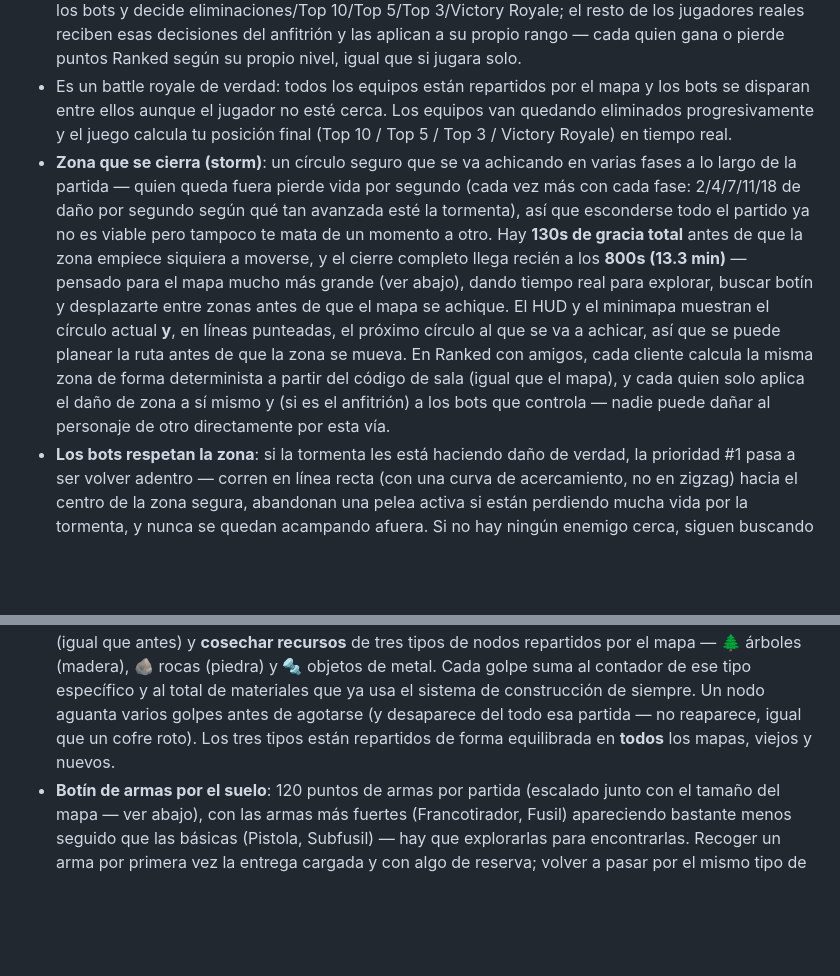
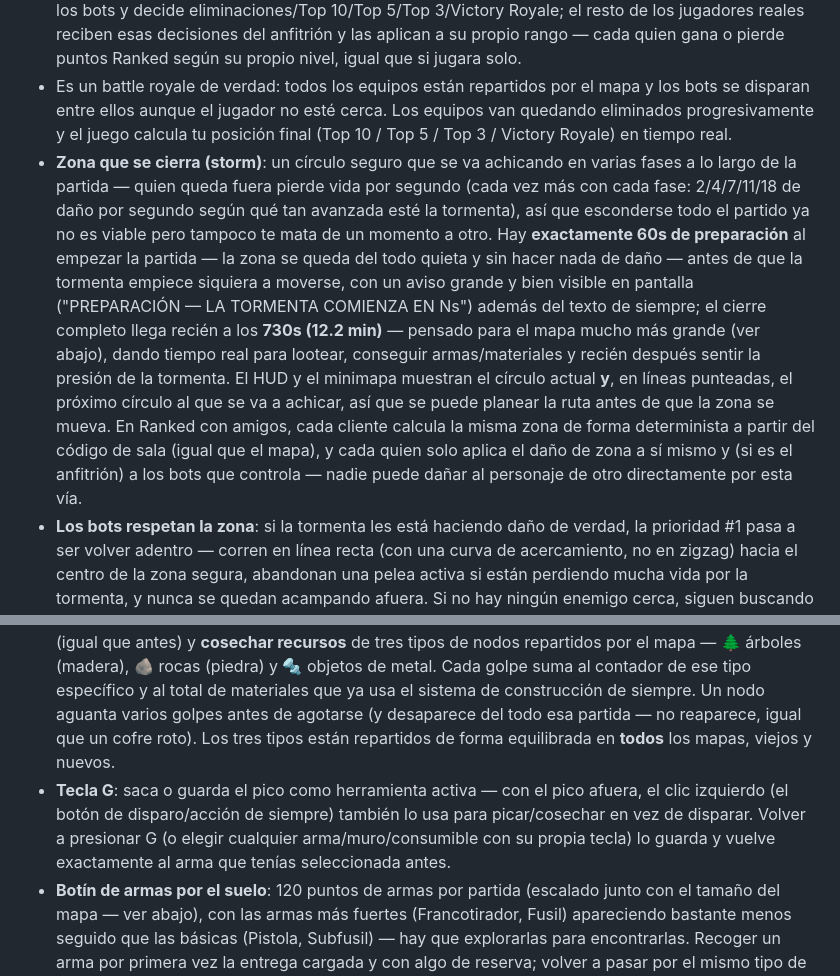
Before and after one commit to syxp0c0y0/axel-royale, a Markdown page: README.md, 2 parts joined by grey strips. Drawn GitHub-style; blank space fills up the shorter version.

Commit message:
Docs: document the G pickaxe toggle and the exact 60s storm prep window
Co-Authored-By: Claude Sonnet 5 <noreply@anthropic.com>

```diff
--- a/README.md
+++ b/README.md
@@ -94,7 +94,7 @@ Modo separado (botón dorado **RANKED** en el menú principal), inspirado en el
 - **Solo** (16 rivales individuales), **Dúos** (8 equipos de 2) o **Tríos** (6 equipos de 3) — el jugador elige, y en Dúos/Tríos sus compañeros son bots por defecto.
 - **Dúos/Tríos con amigos reales**: en el menú Ranked, la sección "Jugar con amigos" deja crear una sala (código de 5 letras) para que 2 (Dúos) o 3 (Tríos) personas reales jueguen en el mismo equipo — el resto de los equipos siguen siendo siempre bots, nunca otros jugadores reales (sigue sin haber matchmaking online). El mapa, los equipos rivales y sus posiciones de spawn se generan con una semilla derivada del código de sala, así que todos los que se unen ven exactamente el mismo campo de batalla sin necesidad de transmitirlo. Solo quien crea la sala (el anfitrión) simula la IA de los bots y decide eliminaciones/Top 10/Top 5/Top 3/Victory Royale; el resto de los jugadores reales reciben esas decisiones del anfitrión y las aplican a su propio rango — cada quien gana o pierde puntos Ranked según su propio nivel, igual que si jugara solo.
 - Es un battle royale de verdad: todos los equipos están repartidos por el mapa y los bots se disparan entre ellos aunque el jugador no esté cerca. Los equipos van quedando eliminados progresivamente y el juego calcula tu posición final (Top 10 / Top 5 / Top 3 / Victory Royale) en tiempo real.
-- **Zona que se cierra (storm)**: un círculo seguro que se va achicando en varias fases a lo largo de la partida — quien queda fuera pierde vida por segundo (cada vez más con cada fase: 2/4/7/11/18 de daño por segundo según qué tan avanzada esté la tormenta), así que esconderse todo el partido ya no es viable pero tampoco te mata de un momento a otro. Hay **130s de gracia total** antes de que la zona empiece siquiera a moverse, y el cierre completo llega recién a los **800s (13.3 min)** — pensado para el mapa mucho más grande (ver abajo), dando tiempo real para explorar, buscar botín y desplazarte entre zonas antes de que el mapa se achique. El HUD y el minimapa muestran el círculo actual **y**, en líneas punteadas, el próximo círculo al que se va a achicar, así que se puede planear la ruta antes de que la zona se mueva. En Ranked con amigos, cada cliente calcula la misma zona de forma determinista a partir del código de sala (igual que el mapa), y cada quien solo aplica el daño de zona a sí mismo y (si es el anfitrión) a los bots que controla — nadie puede dañar al personaje de otro directamente por esta vía.
+- **Zona que se cierra (storm)**: un círculo seguro que se va achicando en varias fases a lo largo de la partida — quien queda fuera pierde vida por segundo (cada vez más con cada fase: 2/4/7/11/18 de daño por segundo según qué tan avanzada esté la tormenta), así que esconderse todo el partido ya no es viable pero tampoco te mata de un momento a otro. Hay **exactamente 60s de preparación** al empezar la partida — la zona se queda del todo quieta y sin hacer nada de daño — antes de que la tormenta empiece siquiera a moverse, con un aviso grande y bien visible en pantalla ("PREPARACIÓN — LA TORMENTA COMIENZA EN Ns") además del texto de siempre; el cierre completo llega recién a los **730s (12.2 min)** — pensado para el mapa mucho más grande (ver abajo), dando tiempo real para lootear, conseguir armas/materiales y recién después sentir la presión de la tormenta. El HUD y el minimapa muestran el círculo actual **y**, en líneas punteadas, el próximo círculo al que se va a achicar, así que se puede planear la ruta antes de que la zona se mueva. En Ranked con amigos, cada cliente calcula la misma zona de forma determinista a partir del código de sala (igual que el mapa), y cada quien solo aplica el daño de zona a sí mismo y (si es el anfitrión) a los bots que controla — nadie puede dañar al personaje de otro directamente por esta vía.
 - **Los bots respetan la zona**: si la tormenta les está haciendo daño de verdad, la prioridad #1 pasa a ser volver adentro — corren en línea recta (con una curva de acercamiento, no en zigzag) hacia el centro de la zona segura, abandonan una pelea activa si están perdiendo mucha vida por la tormenta, y nunca se quedan acampando afuera. Si no hay ningún enemigo cerca, siguen buscando botín o rondan el mapa activamente en vez de quedarse quietos; un detector de "atascado" les fuerza un nuevo rumbo si llevan varias decisiones seguidas sin moverse.
 - **Puntos**: +10 por eliminación, +20 al asegurar Top 10, +30 más al asegurar Top 5, +30 más al asegurar Top 3, +50 más si ganas — se van sumando durante la partida, no solo al final.
 - **Entry cost**: a partir de Platinum se resta una pequeña cantidad de puntos al iniciar la partida (Platinum -5 hasta Unreal -25).
@@ -114,6 +114,7 @@ Solo afecta a **Battle Royale** (Ranked Solo/Dúos/Tríos, local o con amigos)
 
 - **Arrancás solo con el pico**: nada de armas, munición ni materiales al spawnear — hay que encontrarlo todo explorando el mapa, igual que un battle royale de verdad. Las armas ya elegidas antes de la partida (loadout) quedan vacías (0/0) hasta que se recoge algo del suelo.
 - **El pico (clic derecho, mismo botón de siempre) ahora sirve para dos cosas**: demoler cofres/muros (igual que antes) y **cosechar recursos** de tres tipos de nodos repartidos por el mapa — 🌲 árboles (madera), 🪨 rocas (piedra) y 🔩 objetos de metal. Cada golpe suma al contador de ese tipo específico y al total de materiales que ya usa el sistema de construcción de siempre. Un nodo aguanta varios golpes antes de agotarse (y desaparece del todo esa partida — no reaparece, igual que un cofre roto). Los tres tipos están repartidos de forma equilibrada en **todos** los mapas, viejos y nuevos.
+- **Tecla G**: saca o guarda el pico como herramienta activa — con el pico afuera, el clic izquierdo (el botón de disparo/acción de siempre) también lo usa para picar/cosechar en vez de disparar. Volver a presionar G (o elegir cualquier arma/muro/consumible con su propia tecla) lo guarda y vuelve exactamente al arma que tenías seleccionada antes.
 - **Botín de armas por el suelo**: 120 puntos de armas por partida (escalado junto con el tamaño del mapa — ver abajo), con las armas más fuertes (Francotirador, Fusil) apareciendo bastante menos seguido que las básicas (Pistola, Subfusil) — hay que explorarlas para encontrarlas. Recoger un arma por primera vez la entrega cargada y con algo de reserva; volver a pasar por el mismo tipo de arma rellena la reserva en vez de duplicarla. A diferencia de los cofres de escudo/botiquín (que sí reaparecen), un arma recogida no vuelve a aparecer — el botín de esa partida es limitado.
 - **Nueva fila en el HUD** (🌲/🪨/🔩) junto a la barra de materiales, mostrando cuánto llevás cosechado de cada tipo — solo visible en Battle Royale.
 - **Los bots también juegan así**: si un bot no tiene ningún arma, buscar una pasa a ser su prioridad (por encima de pelear o vagar, aunque por debajo de escapar de la tormenta), y cosechan recursos cuando están ociosos y con pocos materiales — con el mismo pico que usa el jugador.
```
